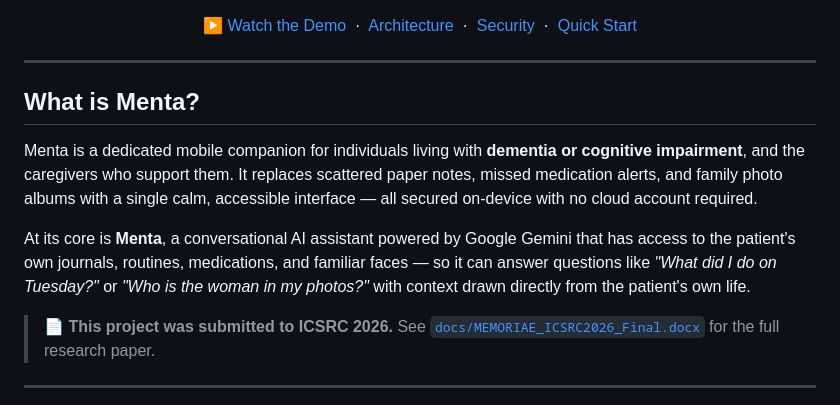
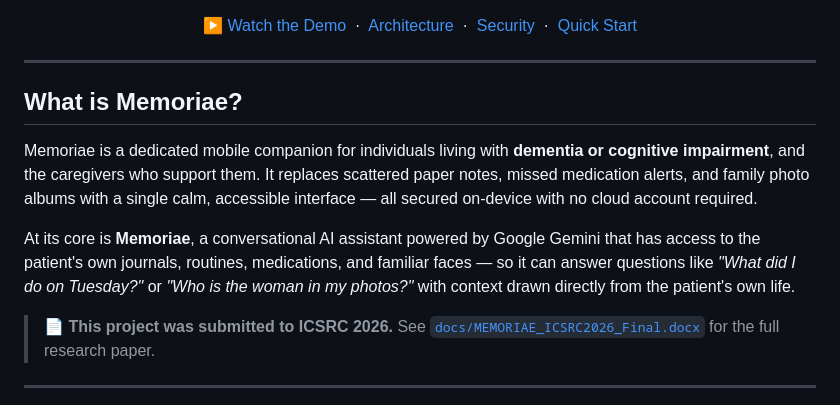
Before and after one commit to midnightchaos/memoriae, a Markdown page: README.md, the part around the change. GitHub-like rendering.

```diff
--- a/README.md
+++ b/README.md
@@ -24,11 +24,11 @@
 
 ---
 
-## What is Menta?
+## What is Memoriae?
 
-Menta is a dedicated mobile companion for individuals living with **dementia or cognitive impairment**, and the caregivers who support them. It replaces scattered paper notes, missed medication alerts, and family photo albums with a single calm, accessible interface — all secured on-device with no cloud account required.
+Memoriae is a dedicated mobile companion for individuals living with **dementia or cognitive impairment**, and the caregivers who support them. It replaces scattered paper notes, missed medication alerts, and family photo albums with a single calm, accessible interface — all secured on-device with no cloud account required.
 
-At its core is **Menta**, a conversational AI assistant powered by Google Gemini that has access to the patient's own journals, routines, medications, and familiar faces — so it can answer questions like *"What did I do on Tuesday?"* or *"Who is the woman in my photos?"* with context drawn directly from the patient's own life.
+At its core is **Memoriae**, a conversational AI assistant powered by Google Gemini that has access to the patient's own journals, routines, medications, and familiar faces — so it can answer questions like *"What did I do on Tuesday?"* or *"Who is the woman in my photos?"* with context drawn directly from the patient's own life.
 
 > 📄 **This project was submitted to ICSRC 2026.** See [`docs/MEMORIAE_ICSRC2026_Final.docx`](docs/MEMORIAE_ICSRC2026_Final.docx) for the full research paper.
 
```
